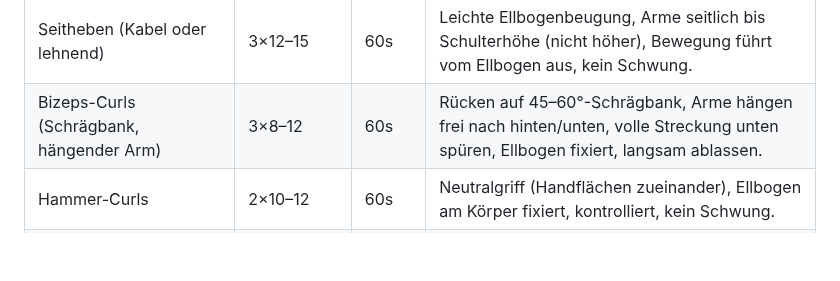
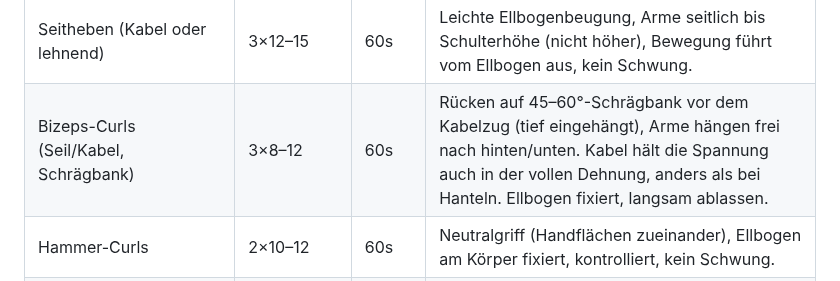
Before and after one commit to juliusuhlmann0-collab/maermeister_, a Markdown page: vault/programm.md, the part around the change. Drawn GitHub-style; blank space fills up the shorter version.

Commit message:
Bizeps-Curls auf Kabel statt Hantel umstellen für konstante Spannung
Co-Authored-By: Claude Sonnet 5 <noreply@anthropic.com>
Claude-Session: https://claude.ai/code/session_018ZHM1A97LDXRr92sbWNS1f

```diff
--- a/vault/programm.md
+++ b/vault/programm.md
@@ -33,7 +33,7 @@ eingeplant. Klimmzüge sind schon Teil vom Freitag-Rücken-Tag.
 | Dips (Oberkörper leicht vorgebeugt) | 2×8–15 | 60s | Körpergewicht, trifft Brust unten/außen + Trizeps mit. Oberkörper nach vorne lehnen (mehr Brust), unten bis zur vollen Dehnung absenken, nicht zu tief bei Schulterproblemen, kontrolliert hoch. Zu leicht? Mit Gewichtgurt/Kurzhantel zwischen den Füßen beschweren. |
 | Schulterdrücken (Kurzhantel) | 3×6–10 | 90s | KH starten auf Schulterhöhe, gerade nach oben drücken (kein Hohlkreuz), oben nicht ganz einrasten, Rumpf angespannt. |
 | Seitheben (Kabel oder lehnend) | 3×12–15 | 60s | Leichte Ellbogenbeugung, Arme seitlich bis Schulterhöhe (nicht höher), Bewegung führt vom Ellbogen aus, kein Schwung. |
-| Bizeps-Curls (Schrägbank, hängender Arm) | 3×8–12 | 60s | Rücken auf 45–60°-Schrägbank, Arme hängen frei nach hinten/unten, volle Streckung unten spüren, Ellbogen fixiert, langsam ablassen. |
+| Bizeps-Curls (Seil/Kabel, Schrägbank) | 3×8–12 | 60s | Rücken auf 45–60°-Schrägbank vor dem Kabelzug (tief eingehängt), Arme hängen frei nach hinten/unten. Kabel hält die Spannung auch in der vollen Dehnung, anders als bei Hanteln. Ellbogen fixiert, langsam ablassen. |
 | Hammer-Curls | 2×10–12 | 60s | Neutralgriff (Handflächen zueinander), Ellbogen am Körper fixiert, kontrolliert, kein Schwung. |
 | Serratus (Cable Pullover m. Rotation) | 2×12–15 | 45s | Arm gestreckt über Kopf am Kabel, nach unten/seitlich ziehen mit Rumpfrotation, am Ende bewusst die Rippen "runterziehen"/anspannen. |
 | **Cardio-Finish** | 10–15 min | – | Moderates Tempo, nicht ans Limit – ist Zugabe nach dem Krafttraining. |
```
